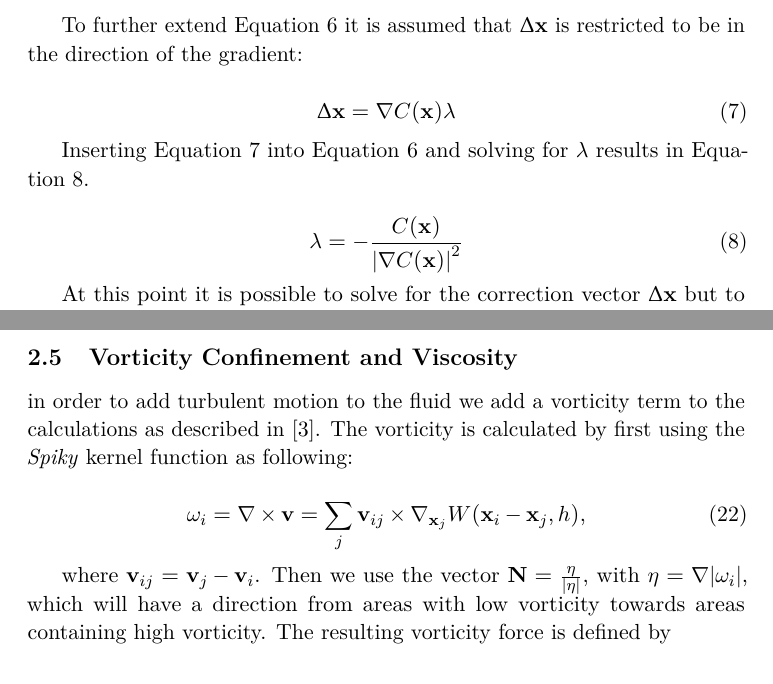
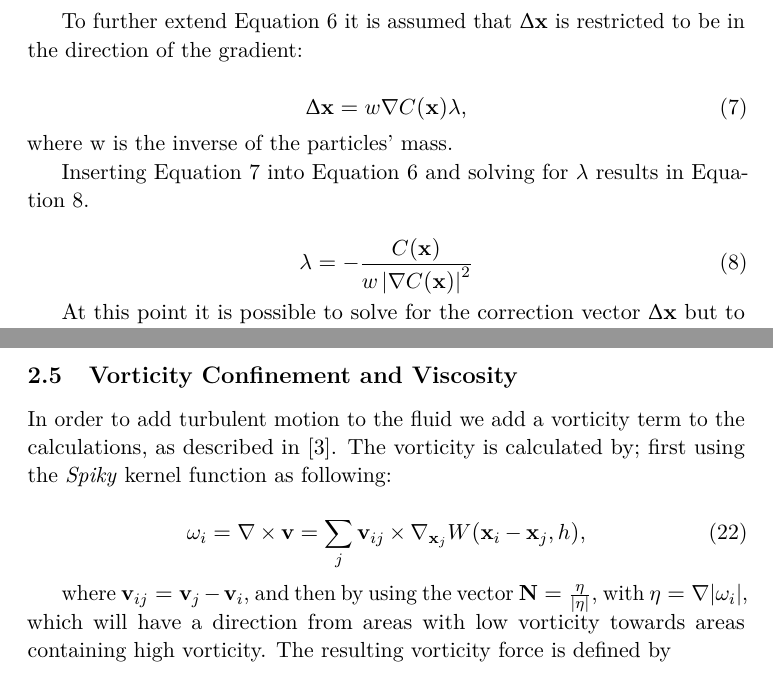
Before and after one commit to niklasandersson/TN1008_Report, a LaTeX paper (document.tex, which reads tex/theory.tex, tex/theory/pbd.tex): two parts of pages 4 and 7 of 15, joined at a grey line, cut so that both start at the same text. Compiled offline with pdfLaTeX.

Commit message:
minor stuffs

```diff
--- a/tex/theory.tex
+++ b/tex/theory.tex
@@ -94,9 +94,9 @@ equation $\ref{eq:DeltaP}$ and the final version is updated to
 \Delta \mathbf{x} = \frac{1}{\rho_0} \sum\limits_{j} (\lambda_i + \lambda_j + s_{corr}) \nabla W(\mathbf{x}_i - \mathbf{x}_j, h).
 \end{equation}
 
-\subsection{Vorticity Confinement and Viscosity} in order to add turbulent
-motion to the fluid we add a vorticity term to the calculations as described in
-\cite{macklin2013position}. The vorticity is calculated by first using the
+\subsection{Vorticity Confinement and Viscosity}
+In order to add turbulent motion to the fluid we add a vorticity term to the calculations, as described in
+\cite{macklin2013position}. The vorticity is calculated by; first using the
 \textit{Spiky} kernel function as following:
 
 \begin{equation}
@@ -104,7 +104,7 @@ motion to the fluid we add a vorticity term to the calculations as described in
 \omega_{i} = \nabla \times \mathbf{v} =  \sum\limits_{j} \mathbf{v}_{ij} \times \nabla_{\mathbf{x}_{j}} W(\mathbf{x}_{i} - \mathbf{x}_{j}, h),
 \end{equation}
 
-where $\mathbf{v}_{ij} = \mathbf{v}_{j} - \mathbf{v}_{i}$. Then we use the
+where $\mathbf{v}_{ij} = \mathbf{v}_{j} - \mathbf{v}_{i}$, and then by using the
 vector $\mathbf{N} = \frac{\eta}{|\eta|}$, with $\eta = \nabla|\omega_{i}|$,
 which will have a direction from areas with low vorticity towards areas
 containing high vorticity. The resulting vorticity force is defined by
--- a/tex/theory/pbd.tex
+++ b/tex/theory/pbd.tex
@@ -59,14 +59,15 @@ To further extend Equation~\ref{eq:Taylor} it is assumed that $ \Delta
 
 \begin{equation}
 \label{eq:deltaX}
-\Delta \mathbf{x} = \nabla C(\mathbf{x}) \lambda
+\Delta \mathbf{x} = w \nabla C(\mathbf{x}) \lambda,
 \end{equation}
+ where w is the inverse of the particles' mass.
 
 Inserting Equation~\ref{eq:deltaX} into Equation~\ref{eq:Taylor} and solving for $ \lambda $ results in Equation~\ref{eq:solvedforlambda}.
 
 \begin{equation}
 \label{eq:solvedforlambda}
-\lambda = - \frac{C(\mathbf{x})}{\left | \nabla C(\mathbf{x}) \right |^2}
+\lambda = - \frac{C(\mathbf{x})}{w \left | \nabla C(\mathbf{x}) \right |^2}
 \end{equation}
 
 At this point it is possible to solve for the correction vector $ \Delta
```
Also changed, not shown: tex/theory.tex (18 more changed lines).
